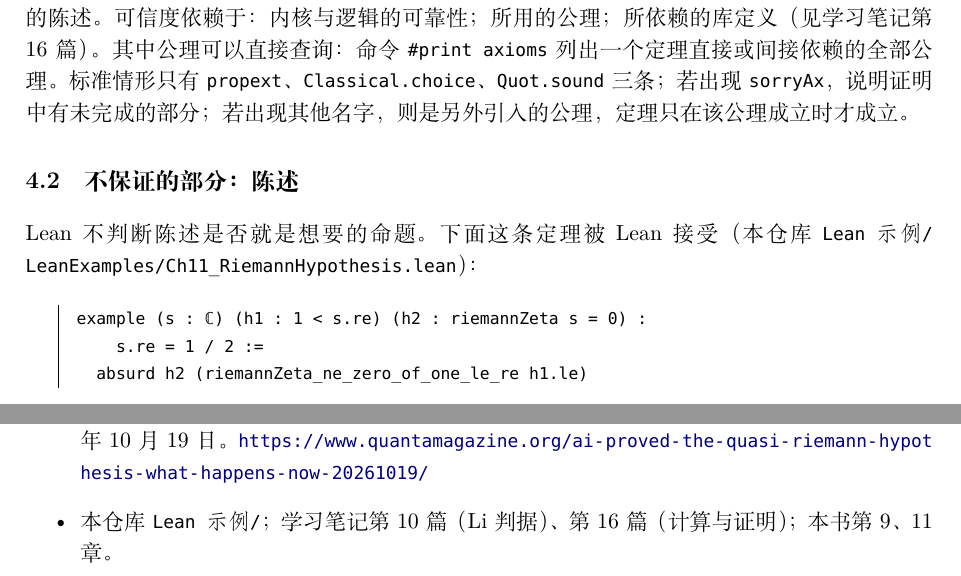
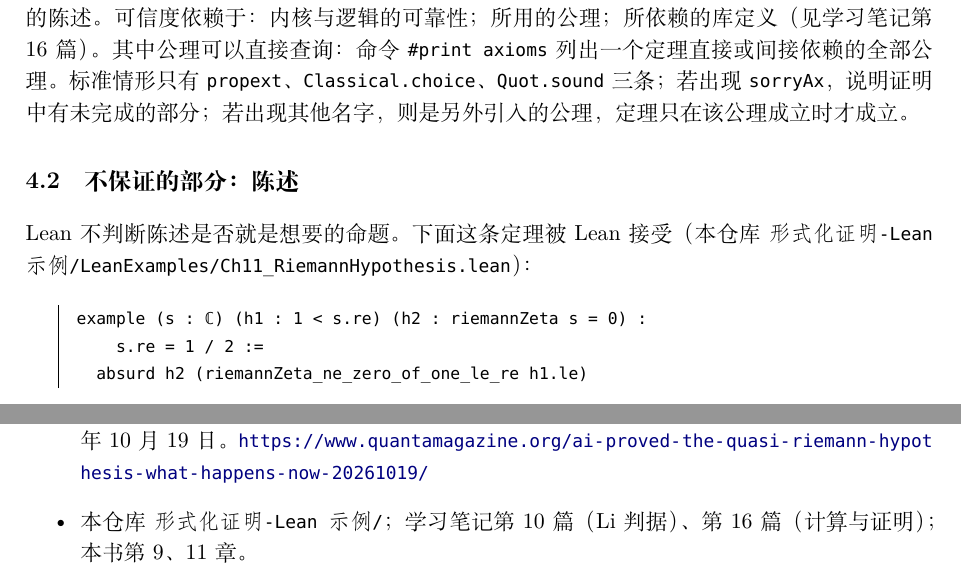
Before and after one commit to lichengtong123/lichengtong-RH, a LaTeX document (学习笔记/21-AI时代的形式化验证/21-AI时代的形式化验证.tex): two parts of pages 3 and 6 of 6, joined at a grey line, cut so that both start at the same text. The pictures show the PDF file 学习笔记/21-AI时代的形式化验证/21-AI时代的形式化验证.pdf that the author committed with the source.

Commit message:
将Lean示例目录重命名为形式化证明-Lean示例并更新全部路径引用

```diff
--- a/学习笔记/21-AI时代的形式化验证/21-AI时代的形式化验证.tex
+++ b/学习笔记/21-AI时代的形式化验证/21-AI时代的形式化验证.tex
@@ -15,7 +15,7 @@
 \maketitle
 
 \noindent{\small 本篇以 Lean 4 及其数学库 mathlib 中关于 $\zeta$ 函数的定理为例，说明“经过形式化验证”保证什么、不保证什么，
-以及在 AI 大量生成证明的情况下应当怎样阅读这类声明。文中的 Lean 代码取自本仓库 \texttt{Lean示例/}，均已由 Lean 检查；
+以及在 AI 大量生成证明的情况下应当怎样阅读这类声明。文中的 Lean 代码取自本仓库 \texttt{形式化证明-Lean示例/}，均已由 Lean 检查；
 形式化验证的一般原理见学习笔记第 16 篇，此处不重复。所涉近期事件截至 2026 年 10 月下旬，均注明出处。}\par\medskip
 
 \section{问题}
@@ -107,7 +107,7 @@ Lean 接受一个定理，意味着内核逐步检查了一个证明项，确认
 若出现 \texttt{sorryAx}，说明证明中有未完成的部分；若出现其他名字，则是另外引入的公理，定理只在该公理成立时才成立。
 
 \subsection{不保证的部分：陈述}
-Lean 不判断陈述是否就是想要的命题。下面这条定理被 Lean 接受（本仓库 \texttt{Lean示例/\allowbreak LeanExamples/\allowbreak Ch11\_RiemannHypothesis.lean}）：
+Lean 不判断陈述是否就是想要的命题。下面这条定理被 Lean 接受（本仓库 \texttt{形式化证明-Lean示例/\allowbreak LeanExamples/\allowbreak Ch11\_RiemannHypothesis.lean}）：
 \begin{Verbatim}
 example (s : ℂ) (h1 : 1 < s.re) (h2 : riemannZeta s = 0) :
     s.re = 1 / 2 :=
@@ -214,6 +214,6 @@ RH 的算术等价形式 & 第 15 章 & 未收入 mathlib \\
  \item J.\ Avigad, K.\ Donnelly, D.\ Gray, P.\ Raff, A formally verified proof of the prime number theorem, \emph{ACM Trans.\ Comput.\ Logic} 9 (2007).
  \item J.\ Harrison, Formalizing an analytic proof of the prime number theorem, \emph{J.\ Automated Reasoning} 43 (2009).
  \item AI proved the quasi-Riemann hypothesis. What happens now?, \emph{Quanta Magazine}, 2026 年 10 月 19 日。 \url{https://www.quantamagazine.org/ai-proved-the-quasi-riemann-hypothesis-what-happens-now-20261019/}
- \item 本仓库 \texttt{Lean示例/}；学习笔记第 10 篇（Li 判据）、第 16 篇（计算与证明）；本书第 9、11 章。
+ \item 本仓库 \texttt{形式化证明-Lean示例/}；学习笔记第 10 篇（Li 判据）、第 16 篇（计算与证明）；本书第 9、11 章。
 \end{itemize}
 \end{document}
```
Also changed, not shown: .github/workflows/lean-examples.yml (+4 -4 lines), README.md, 学习笔记/21-AI时代的形式化验证/21-AI时代的形式化验证.pdf, 学习笔记/README.md, 形式化证明-Lean示例/README.md, 形式化证明-Lean示例/lakefile.toml (renamed from Lean示例/lakefile.toml), 23 other files.
